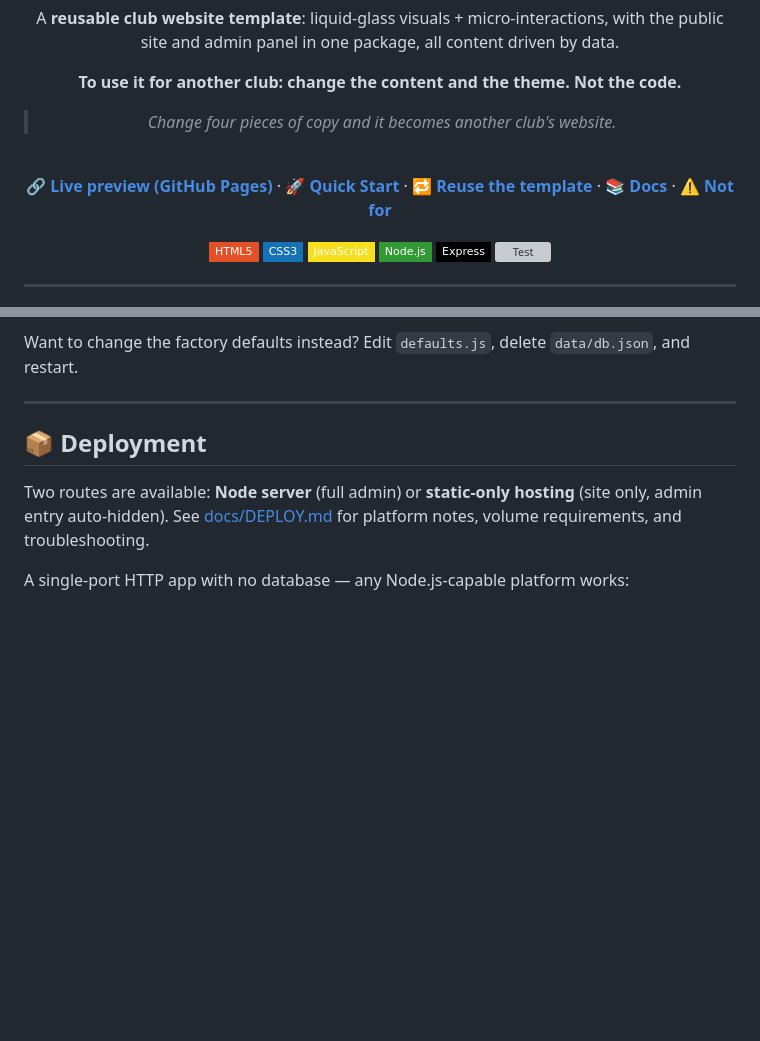
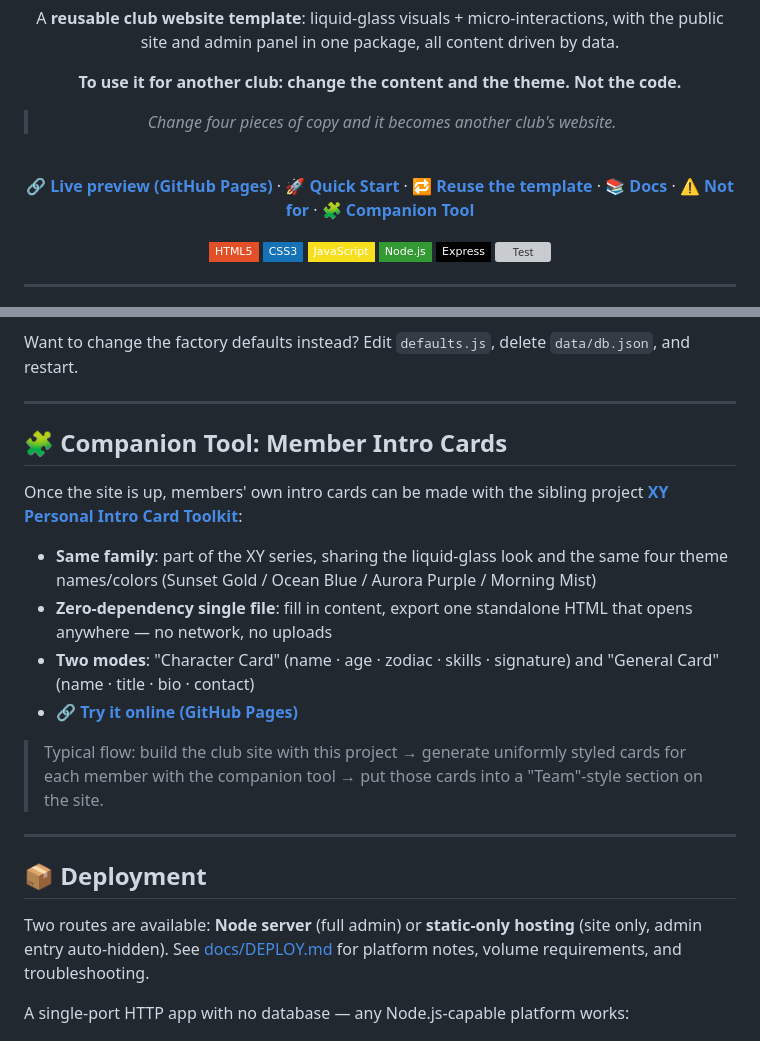
Before and after one commit to xiaoyu-hue/xy-club, a Markdown page: README.en.md, 2 parts joined by grey strips. GitHub-like rendering; badges without logos; blank space fills up the shorter version; grey boxes are pictures that could not be loaded.

Commit message:
docs: link sibling project xy-intro-card (member intro card tool)

```diff
--- a/README.en.md
+++ b/README.en.md
@@ -21,7 +21,7 @@ A **reusable club website template**: liquid-glass visuals + micro-interactions,
 
 <br>
 
-**[🔗 Live preview (GitHub Pages)](https://xiaoyu-hue.github.io/xy-club/)** · **[🚀 Quick Start](#quick-start)** · **[🔁 Reuse the template](#reuse)** · **[📚 Docs](docs/README.md)** · **[⚠️ Not for](#not-recommended)**
+**[🔗 Live preview (GitHub Pages)](https://xiaoyu-hue.github.io/xy-club/)** · **[🚀 Quick Start](#quick-start)** · **[🔁 Reuse the template](#reuse)** · **[📚 Docs](docs/README.md)** · **[⚠️ Not for](#not-recommended)** · **[🧩 Companion Tool](#companion)**
 
 ![HTML5](https://img.shields.io/badge/HTML5-E34F26?style=flat-square&logo=html5&logoColor=white)
 ![CSS3](https://img.shields.io/badge/CSS3-1572B6?style=flat-square&logo=css3&logoColor=white)
@@ -241,6 +241,21 @@ xy-club/
 Want to change the factory defaults instead? Edit `defaults.js`, delete `data/db.json`, and restart.
 
 ---
+<a id="companion"></a>
+
+## 🧩 Companion Tool: Member Intro Cards
+
+Once the site is up, members' own intro cards can be made with the sibling project **[XY Personal Intro Card Toolkit](https://github.com/xiaoyu-hue/xy-intro-card)**:
+
+- **Same family**: part of the XY series, sharing the liquid-glass look and the same four theme names/colors (Sunset Gold / Ocean Blue / Aurora Purple / Morning Mist)
+- **Zero-dependency single file**: fill in content, export one standalone HTML that opens anywhere — no network, no uploads
+- **Two modes**: "Character Card" (name · age · zodiac · skills · signature) and "General Card" (name · title · bio · contact)
+- **[🔗 Try it online (GitHub Pages)](https://xiaoyu-hue.github.io/xy-intro-card/)**
+
+> Typical flow: build the club site with this project → generate uniformly styled cards for each member with the companion tool → put those cards into a "Team"-style section on the site.
+
+---
+
 
 ## 📦 Deployment
 
```
